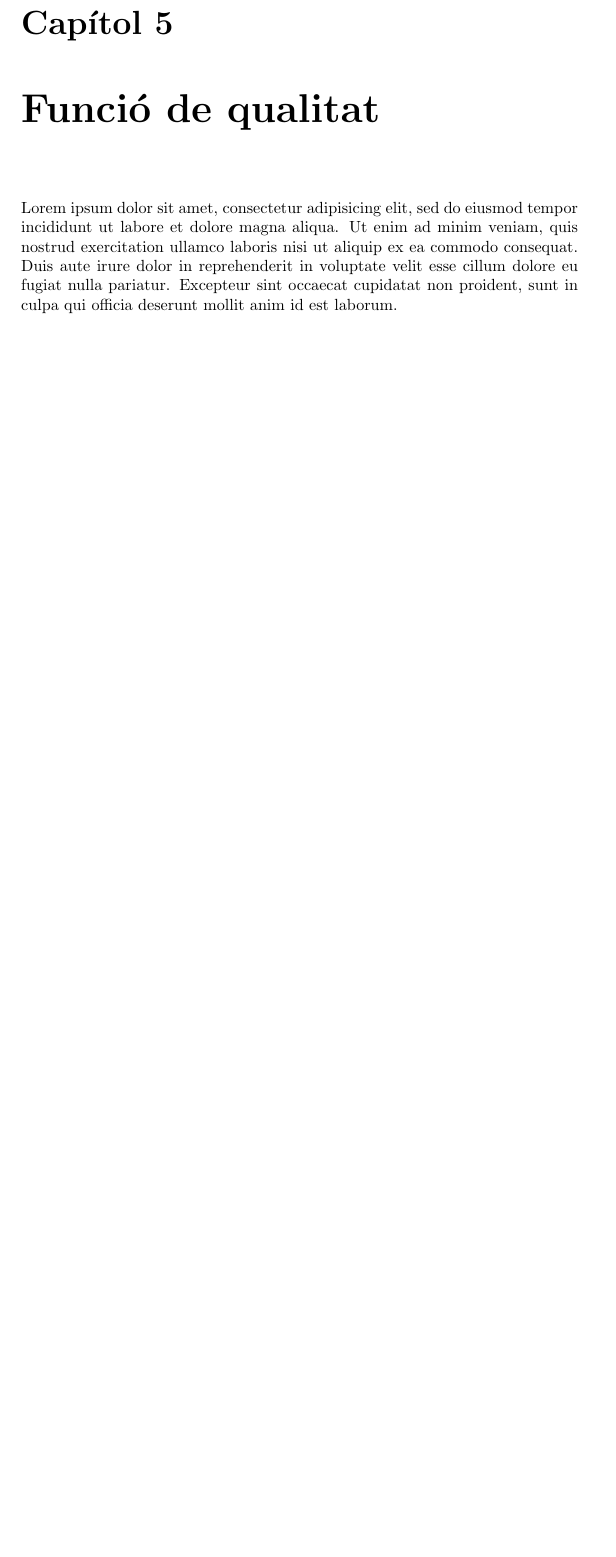
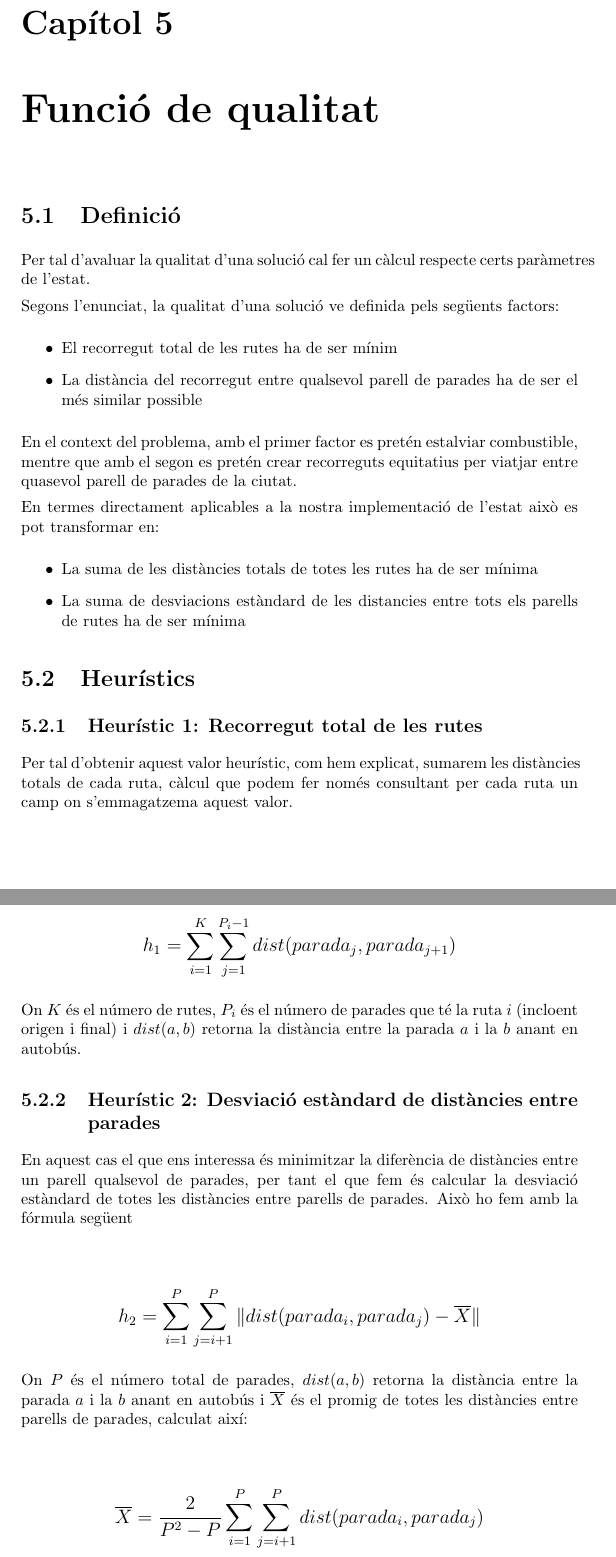
Before and after one commit to jrom/IA, a LaTeX document (doc/document.tex, which reads doc/funcioqualitat.tex, doc/latexjrom.sty): part of page 8 of 10 before the commit and two parts of pages 8 and 9 of 11 after it, the two joined at a grey line, cut so that both start at the same text, the shorter picture padded with empty space. Compiled offline with pdfLaTeX.

Commit message:
Doc sobre heuristics... per acabar

```diff
--- a/doc/funcioqualitat.tex
+++ b/doc/funcioqualitat.tex
@@ -1 +1,62 @@
-Lorem ipsum dolor sit amet, consectetur adipisicing elit, sed do eiusmod tempor incididunt ut labore et dolore magna aliqua. Ut enim ad minim veniam, quis nostrud exercitation ullamco laboris nisi ut aliquip ex ea commodo consequat. Duis aute irure dolor in reprehenderit in voluptate velit esse cillum dolore eu fugiat nulla pariatur. Excepteur sint occaecat cupidatat non proident, sunt in culpa qui officia deserunt mollit anim id est laborum.
+%!TEX root = document.tex
+
+\section{Definició} % (fold)
+\label{sec:definicio}
+
+Per tal d'avaluar la qualitat d'una solució cal fer un càlcul respecte certs paràmetres de l'estat.
+
+Segons l'enunciat, la qualitat d'una solució ve definida pels següents factors:
+
+\begin{itemize}
+	\item El recorregut total de les rutes ha de ser mínim
+	\item La distància del recorregut entre qualsevol parell de parades ha de ser el més similar possible
+\end{itemize}
+
+En el context del problema, amb el primer factor es pretén estalviar combustible, mentre que amb el segon es pretén crear recorreguts equitatius per viatjar entre quasevol parell de parades de la ciutat.
+
+En termes directament aplicables a la nostra implementació de l'estat això es pot transformar en:
+
+\begin{itemize}
+	\item La suma de les distàncies totals de totes les rutes ha de ser mínima
+	\item La suma de desviacions estàndard de les distancies entre tots els parells de rutes ha de ser mínima
+\end{itemize}
+
+% section definicio (end)
+
+\section{Heurístics} % (fold)
+\label{sec:heuristics}
+
+\subsection{Heurístic 1: Recorregut total de les rutes} % (fold)
+\label{sub:heuristic1}
+
+Per tal d'obtenir aquest valor heurístic, com hem explicat, sumarem les distàncies totals de cada ruta, càlcul que podem fer només consultant per cada ruta un camp on s'emmagatzema aquest valor.
+
+\begin{center}
+	\large
+	\[
+		h_1 = \sum_{i=1}^{K} \sum_{j=1}^{P_{i} - 1} dist(parada_j, parada_{j+1})
+	\]
+\end{center}
+
+On $K$ és el número de rutes, $P_i$ és el número de parades que té la ruta $i$ (incloent origen i final) i $dist(a, b)$ retorna la distància entre la parada $a$ i la $b$ anant en autobús.
+
+% subsection heuristic1 (end)
+
+\subsection{Heurístic 2: Desviació estàndard de distàncies entre parades} % (fold)
+\label{sub:heuristic2}
+
+En aquest cas el que ens interessa és minimitzar la diferència de distàncies entre un parell qualsevol de parades, per tant el que fem és calcular la desviació estàndard de totes les distàncies entre parells de parades. Això ho fem amb la fórmula següent
+
+\begin{center}
+	\large
+	\[
+		h_2 = \sum_{i=1}^{P} \sum_{j=i+1}^{P} \| dist(parada_i, parada_j) - \overline{X} \|
+	\]
+\end{center}
+
+On $P$ és el número total de parades, $dist(a, b)$ retorna la distància entre la parada $a$ i la $b$ anant en autobús i $\overline{X}$ és el promig de totes les distàncies entre parells de parades, calculat així:
+
+\begin{center}
+	\large
+	\[
+		\overline{X} = \dfrac{2}{P^2 - P} \sum_{i=1}^{P} \sum_{j=i+1}^{P} dist(parada_i, parada_j)
--- a/doc/latexjrom.sty
+++ b/doc/latexjrom.sty
@@ -12,7 +12,7 @@
 \usepackage{courier}
 \usepackage{url}
 \usepackage{hyperref}
-
+\usepackage{amsmath}
 
 \newcommand{\codi}[1]{\small\texttt{{#1}}}
 
```
Also changed, not shown: doc/funcioqualitat.tex (22 more changed lines).
